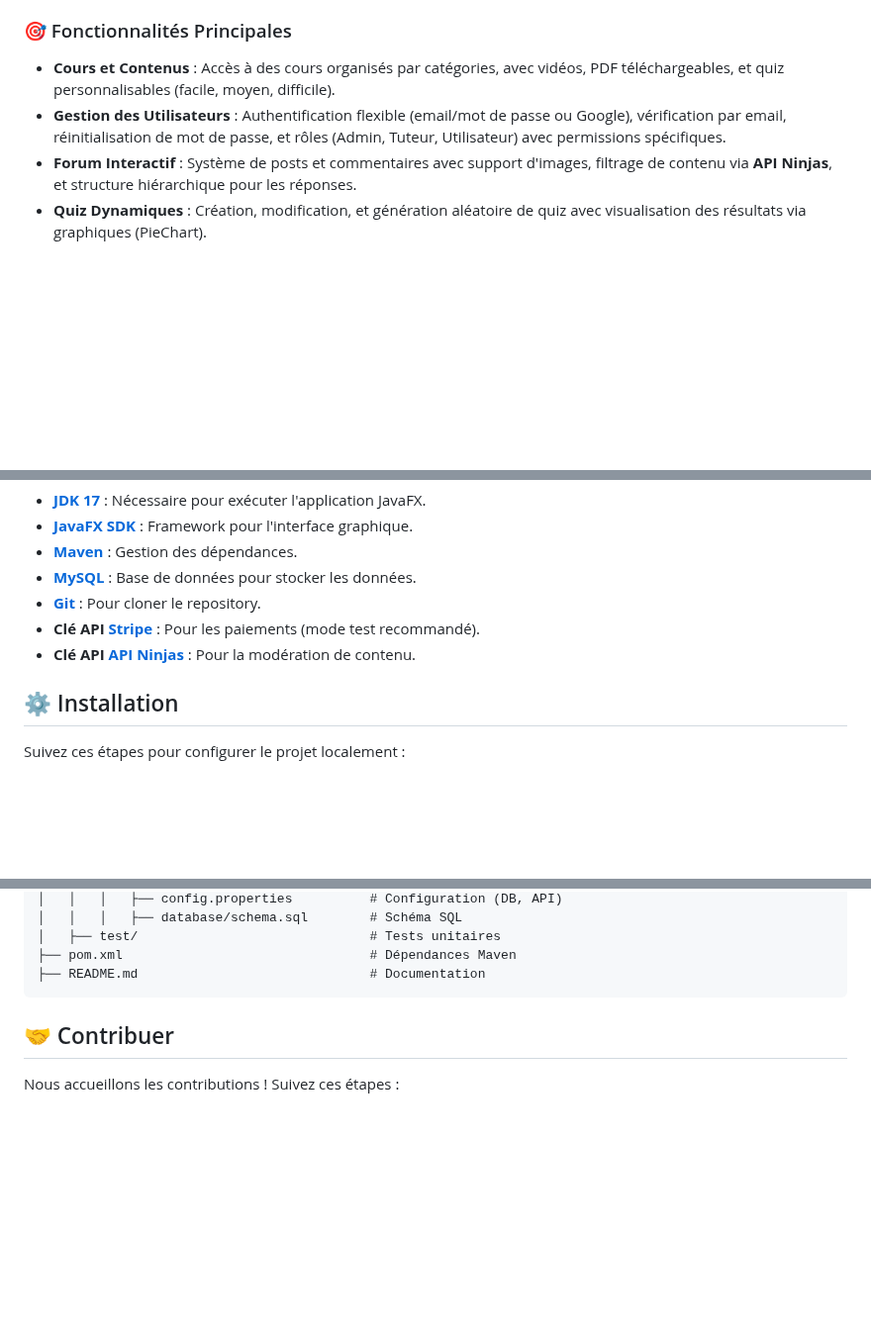
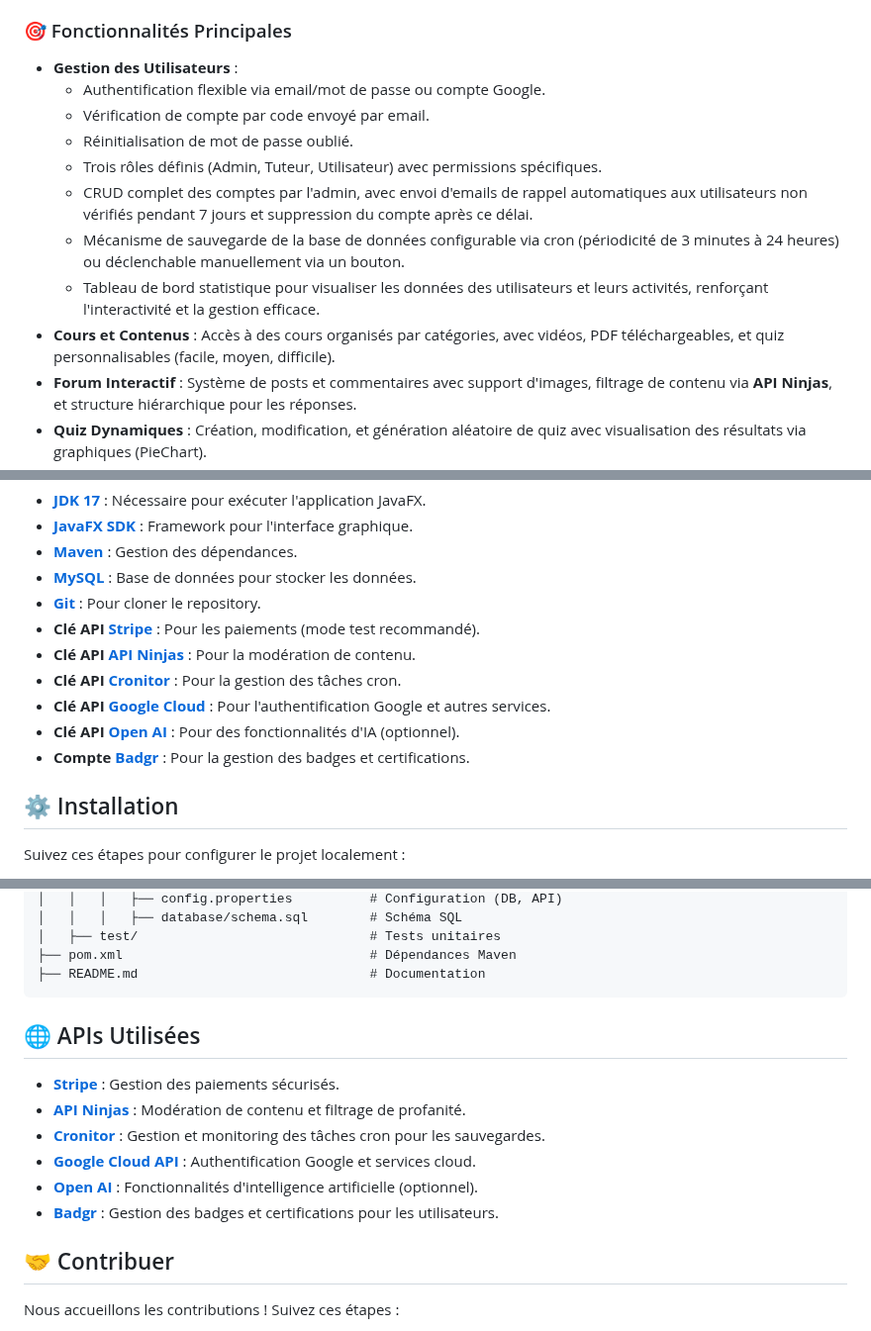
Before and after one commit to nouha-attafi/workshopGit, a Markdown page: README.md, 3 parts joined by grey strips. Shown at 99% size. Drawn GitHub-style; blank space fills up the shorter version.

````diff
--- a/README.md
+++ b/README.md
@@ -14,8 +14,15 @@
 **CodeFam (Coding Family)** est une application desktop développée avec **JavaFX**, conçue comme une plateforme d'e-learning dédiée à l'apprentissage du codage, inspirée de plateformes comme Coursera ou Udemy. Elle propose une interface intuitive permettant aux utilisateurs d'accéder à une bibliothèque de cours structurés, organisés en packs thématiques, accompagnés de vidéos pédagogiques, quiz interactifs, et un forum intégré pour favoriser les échanges entre apprenants et tuteurs. L'application intègre un système de paiement sécurisé via **Stripe** pour les contenus premium et offre des tableaux de bord statistiques pour suivre les progrès et les activités des utilisateurs.
 
 ### 🎯 Fonctionnalités Principales
+- **Gestion des Utilisateurs** :
+  - Authentification flexible via email/mot de passe ou compte Google.
+  - Vérification de compte par code envoyé par email.
+  - Réinitialisation de mot de passe oublié.
+  - Trois rôles définis (Admin, Tuteur, Utilisateur) avec permissions spécifiques.
+  - CRUD complet des comptes par l'admin, avec envoi d'emails de rappel automatiques aux utilisateurs non vérifiés pendant 7 jours et suppression du compte après ce délai.
+  - Mécanisme de sauvegarde de la base de données configurable via cron (périodicité de 3 minutes à 24 heures) ou déclenchable manuellement via un bouton.
+  - Tableau de bord statistique pour visualiser les données des utilisateurs et leurs activités, renforçant l'interactivité et la gestion efficace.
 - **Cours et Contenus** : Accès à des cours organisés par catégories, avec vidéos, PDF téléchargeables, et quiz personnalisables (facile, moyen, difficile).
-- **Gestion des Utilisateurs** : Authentification flexible (email/mot de passe ou Google), vérification par email, réinitialisation de mot de passe, et rôles (Admin, Tuteur, Utilisateur) avec permissions spécifiques.
 - **Forum Interactif** : Système de posts et commentaires avec support d'images, filtrage de contenu via **API Ninjas**, et structure hiérarchique pour les réponses.
 - **Quiz Dynamiques** : Création, modification, et génération aléatoire de quiz avec visualisation des résultats via graphiques (PieChart).
 - **Paiement et Facturation** : Intégration de **Stripe** pour des paiements sécurisés et exportation de factures détaillées au format Excel.
@@ -44,6 +52,10 @@ Avant de lancer l'application, assurez-vous d'avoir installé :
 - **[Git](https://git-scm.com/)** : Pour cloner le repository.
 - **Clé API [Stripe](https://stripe.com/)** : Pour les paiements (mode test recommandé).
 - **Clé API [API Ninjas](https://api-ninjas.com/)** : Pour la modération de contenu.
+- **Clé API [Cronitor](https://cronitor.io/)** : Pour la gestion des tâches cron.
+- **Clé API [Google Cloud](https://cloud.google.com/)** : Pour l'authentification Google et autres services.
+- **Clé API [Open AI](https://openai.com/)** : Pour des fonctionnalités d'IA (optionnel).
+- **Compte [Badgr](https://badgr.com/)** : Pour la gestion des badges et certifications.
 
 ## ⚙ Installation
 
@@ -126,6 +143,15 @@ codefamJavaFx/
 ├── pom.xml                                # Dépendances Maven
 ├── README.md                              # Documentation
 ```
+
+## 🌐 APIs Utilisées
+
+- **[Stripe](https://stripe.com/)** : Gestion des paiements sécurisés.
+- **[API Ninjas](https://api-ninjas.com/)** : Modération de contenu et filtrage de profanité.
+- **[Cronitor](https://cronitor.io/)** : Gestion et monitoring des tâches cron pour les sauvegardes.
+- **[Google Cloud API](https://cloud.google.com/)** : Authentification Google et services cloud.
+- **[Open AI](https://openai.com/)** : Fonctionnalités d'intelligence artificielle (optionnel).
+- **[Badgr](https://badgr.com/)** : Gestion des badges et certifications pour les utilisateurs.
 
 ## 🤝 Contribuer
 
````
Also changed, not shown: other parts of README.md (+7 -1 lines).
